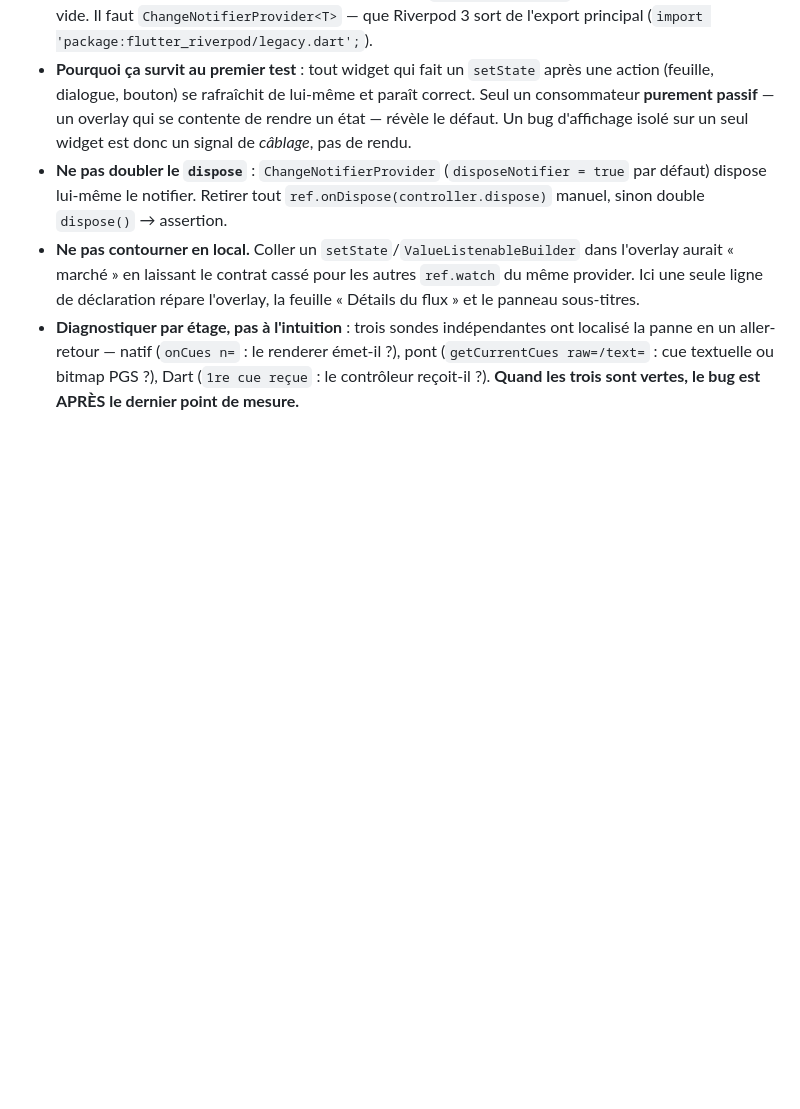
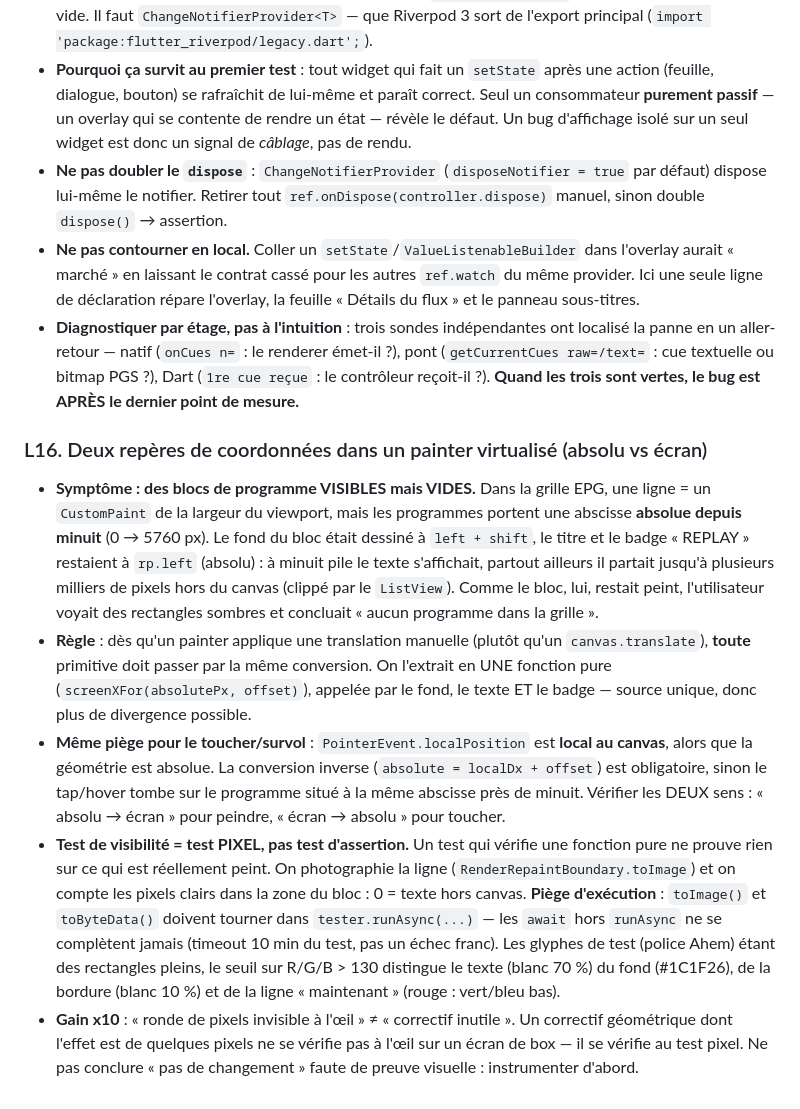
Before and after one commit to christopheblum67/Orbit-3d-flutter, a Markdown page: docs/engineering-playbook.md, the part around the change. GitHub-like rendering; blank space fills up the shorter version.

Commit message:
docs(playbook): leçon L16 — coordonnées absolue vs écran dans un painter
Deux repères cohabitent dans un `CustomPainter` virtualisé : l'abscisse
ABSOLUE (posée une fois, ici depuis minuit) et l'abscisse ÉCRAN (après
translation). Le défaut d'origine peignait le fond à l'écran mais le titre
et le badge à l'absolu — blocs visibles, texte hors canvas.

La leçon documente la règle (conversion extraite en fonction unique, dans
les DEUX sens peindre/toucher) et le test pixel comme seule preuve de
visibilité — avec le piège `toImage` hors `runAsync` qui bloque 10 min.

```diff
--- a/docs/engineering-playbook.md
+++ b/docs/engineering-playbook.md
@@ -94,3 +94,10 @@ Le coordinateur calcule après chaque sprint, et affiche le niveau dans `docs/sp
 - **Ne pas doubler le `dispose`** : `ChangeNotifierProvider` (`disposeNotifier = true` par défaut) dispose lui-même le notifier. Retirer tout `ref.onDispose(controller.dispose)` manuel, sinon double `dispose()` → assertion.
 - **Ne pas contourner en local.** Coller un `setState`/`ValueListenableBuilder` dans l'overlay aurait « marché » en laissant le contrat cassé pour les autres `ref.watch` du même provider. Ici une seule ligne de déclaration répare l'overlay, la feuille « Détails du flux » et le panneau sous-titres.
 - **Diagnostiquer par étage, pas à l'intuition** : trois sondes indépendantes ont localisé la panne en un aller-retour — natif (`onCues n=` : le renderer émet-il ?), pont (`getCurrentCues raw=/text=` : cue textuelle ou bitmap PGS ?), Dart (`1re cue reçue` : le contrôleur reçoit-il ?). **Quand les trois sont vertes, le bug est APRÈS le dernier point de mesure.**
+
+### L16. Deux repères de coordonnées dans un painter virtualisé (absolu vs écran)
+- **Symptôme : des blocs de programme VISIBLES mais VIDES.** Dans la grille EPG, une ligne = un `CustomPaint` de la largeur du viewport, mais les programmes portent une abscisse **absolue depuis minuit** (0 → 5760 px). Le fond du bloc était dessiné à `left + shift`, le titre et le badge « REPLAY » restaient à `rp.left` (absolu) : à minuit pile le texte s'affichait, partout ailleurs il partait jusqu'à plusieurs milliers de pixels hors du canvas (clippé par le `ListView`). Comme le bloc, lui, restait peint, l'utilisateur voyait des rectangles sombres et concluait « aucun programme dans la grille ».
+- **Règle** : dès qu'un painter applique une translation manuelle (plutôt qu'un `canvas.translate`), **toute** primitive doit passer par la même conversion. On l'extrait en UNE fonction pure (`screenXFor(absolutePx, offset)`), appelée par le fond, le texte ET le badge — source unique, donc plus de divergence possible.
+- **Même piège pour le toucher/survol** : `PointerEvent.localPosition` est **local au canvas**, alors que la géométrie est absolue. La conversion inverse (`absolute = localDx + offset`) est obligatoire, sinon le tap/hover tombe sur le programme situé à la même abscisse près de minuit. Vérifier les DEUX sens : « absolu → écran » pour peindre, « écran → absolu » pour toucher.
+- **Test de visibilité = test PIXEL, pas test d'assertion.** Un test qui vérifie une fonction pure ne prouve rien sur ce qui est réellement peint. On photographie la ligne (`RenderRepaintBoundary.toImage`) et on compte les pixels clairs dans la zone du bloc : 0 = texte hors canvas. **Piège d'exécution** : `toImage()` et `toByteData()` doivent tourner dans `tester.runAsync(...)` — les `await` hors `runAsync` ne se complètent jamais (timeout 10 min du test, pas un échec franc). Les glyphes de test (police Ahem) étant des rectangles pleins, le seuil sur R/G/B > 130 distingue le texte (blanc 70 %) du fond (#1C1F26), de la bordure (blanc 10 %) et de la ligne « maintenant » (rouge : vert/bleu bas).
+- **Gain x10** : « ronde de pixels invisible à l'œil » ≠ « correctif inutile ». Un correctif géométrique dont l'effet est de quelques pixels ne se vérifie pas à l'œil sur un écran de box — il se vérifie au test pixel. Ne pas conclure « pas de changement » faute de preuve visuelle : instrumenter d'abord.
```
